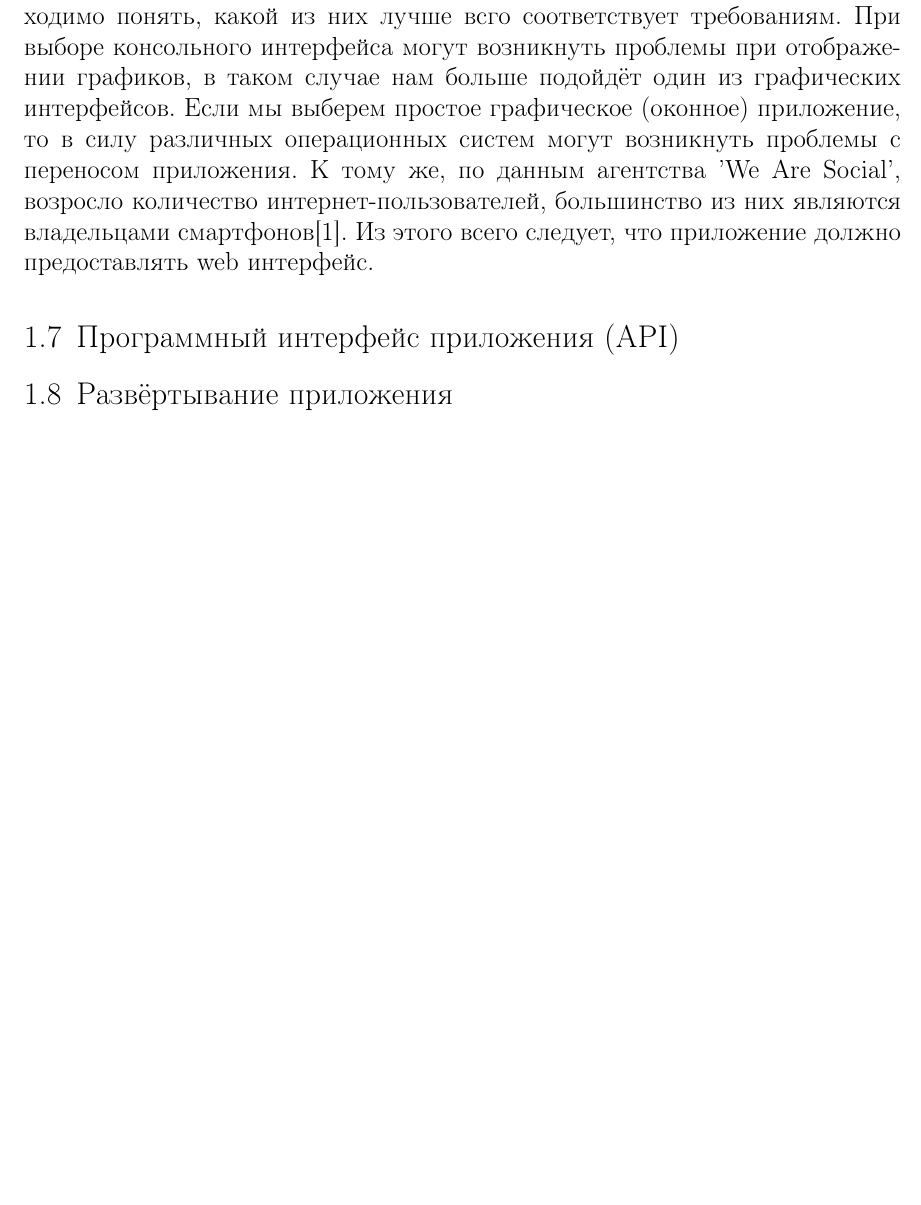
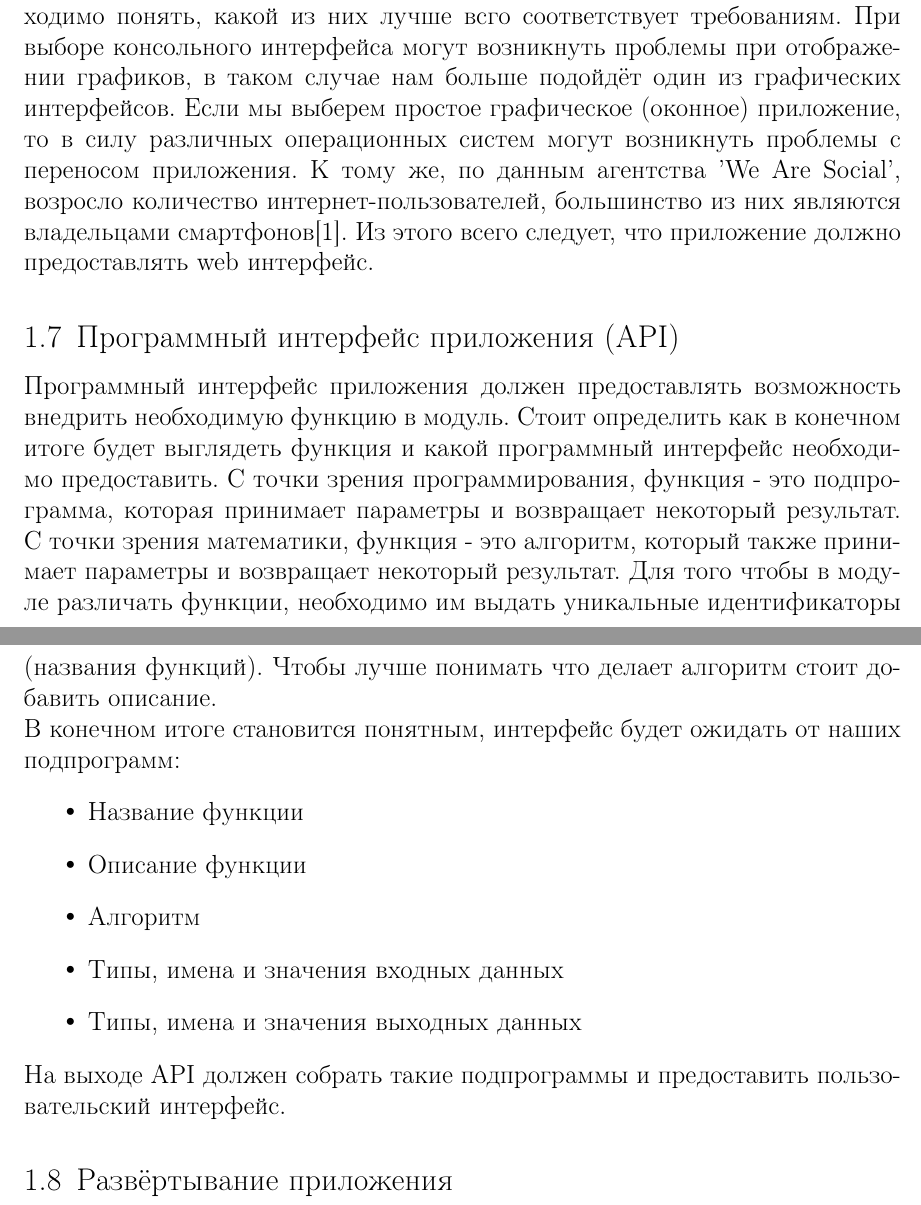
Before and after one commit to filka96/nps, a LaTeX thesis (diplom/diplom.tex): part of page 5 of 9 before the commit and two parts of pages 5 and 6 of 10 after it, the two joined at a grey line, cut so that both start at the same text, the shorter picture padded with empty space. Compiled offline with pdfLaTeX.

Commit message:
update theory about API

```diff
--- a/diplom/diplom.tex
+++ b/diplom/diplom.tex
@@ -139,6 +139,22 @@
     Из этого всего следует, что приложение должно предоставлять web интерфейс.
 
     \subsection[Программный интерфейс приложения]{Программный интерфейс приложения (API)}
+    Программный интерфейс приложения должен предоставлять возможность внедрить необходимую функцию в модуль.
+    Стоит определить как в конечном итоге будет выглядеть функция и какой программный интерфейс необходимо предоставить.
+    С точки зрения программирования, функция - это подпрограмма, которая принимает параметры и возвращает некоторый результат.
+    С точки зрения математики, функция - это алгоритм, который также принимает параметры и возвращает некоторый результат.
+    Для того чтобы в модуле различать функции, необходимо им выдать уникальные идентификаторы (названия функций).
+    Чтобы лучше понимать что делает алгоритм стоит добавить описание.\\
+    В конечном итоге становится понятным, интерфейс будет ожидать от наших подпрограмм:
+    \begin{itemize}
+        \item Название функции
+        \item Описание функции
+        \item Алгоритм
+        \item Типы, имена и значения входных данных
+        \item Типы, имена и значения выходных данных
+    \end{itemize}
+    На выходе API должен собрать такие подпрограммы и предоставить пользовательский интерфейс.
+
     \subsection[Развёртывание приложения]{Развёртывание приложения}
 
     % Практика
```
